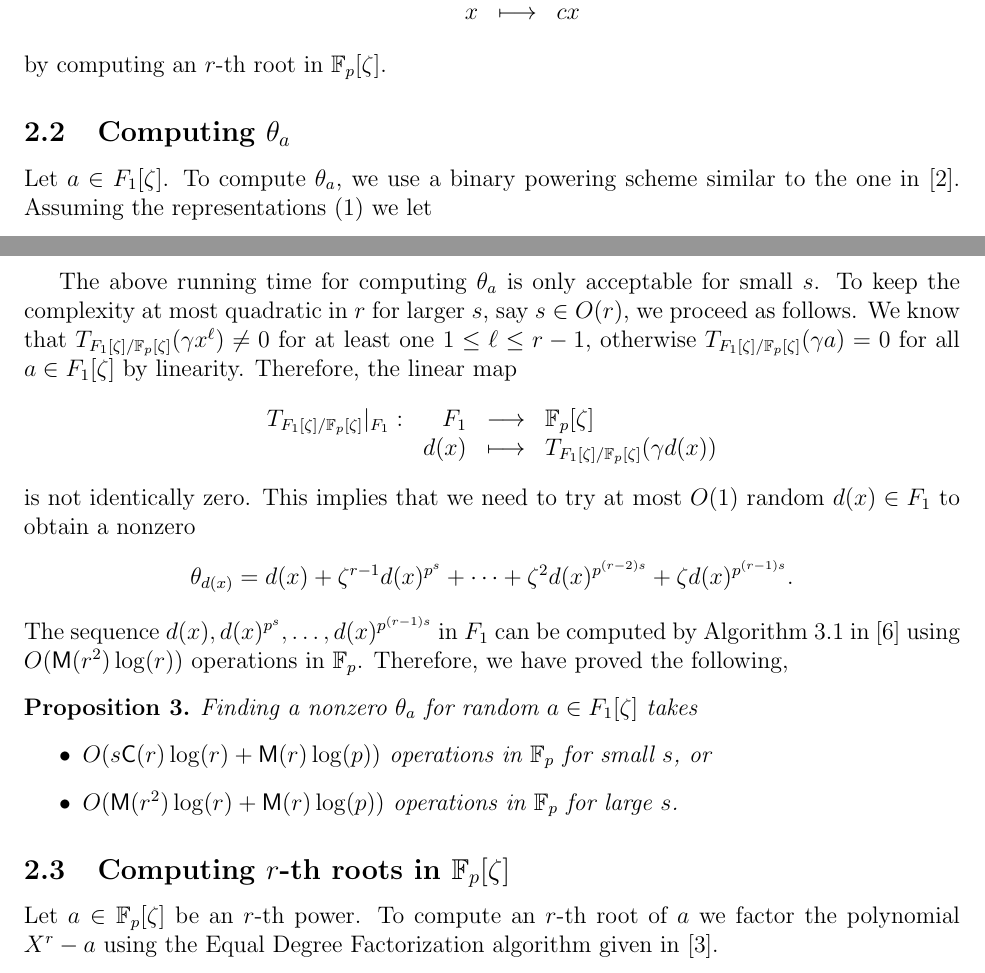
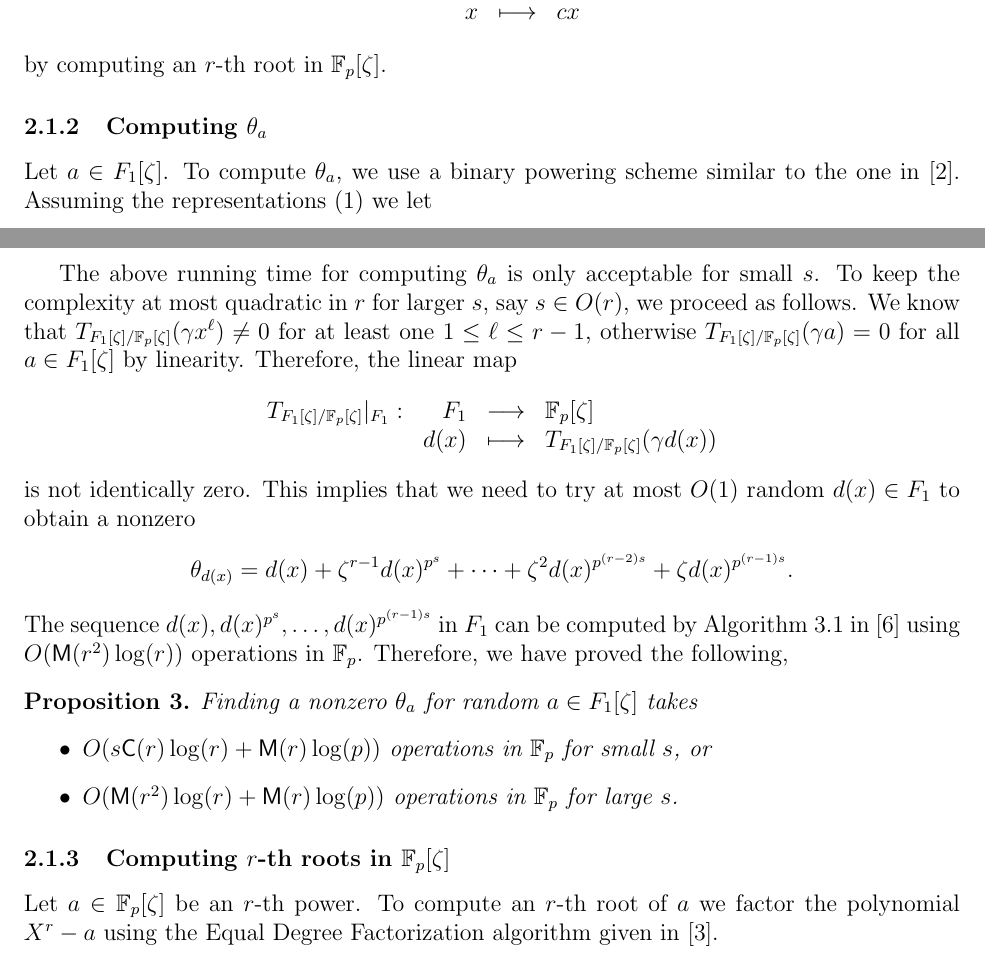
Before and after one commit to defeo/ffisom, a LaTeX paper (ffisom.tex): two parts of pages 5 and 6 of 11, joined at a grey line, cut so that both start at the same text. Compiled offline with pdfLaTeX.

Commit message:
changed sections to subsections

```diff
--- a/ffisom.tex
+++ b/ffisom.tex
@@ -429,7 +429,7 @@ by computing an $r$-th root in $\F_p[\zeta]$.
 
 %///////////////////////////////////////////
 
-\subsection{Computing $\theta_a$}
+\subsubsection{Computing $\theta_a$}
 
 Let $a \in F_1[\zeta]$. To compute $\theta_a$, we use a binary powering scheme similar to the one
 in \cite{doliskanischost2011}. Assuming the representations (\ref{equation:rep}) we let
@@ -525,7 +525,7 @@ proved the following,
 
 %///////////////////////////////////////////
 
-\subsection{Computing $r$-th roots in $\F_p[\zeta]$}
+\subsubsection{Computing $r$-th roots in $\F_p[\zeta]$}
 \label{subsection:rth-root-fpz}
 
 Let $a \in \F_p[\zeta]$ be an $r$-th power. To compute an $r$-th root of $a$ we factor the
```
Also changed, not shown: ffisom.tex (2 more changed lines).
